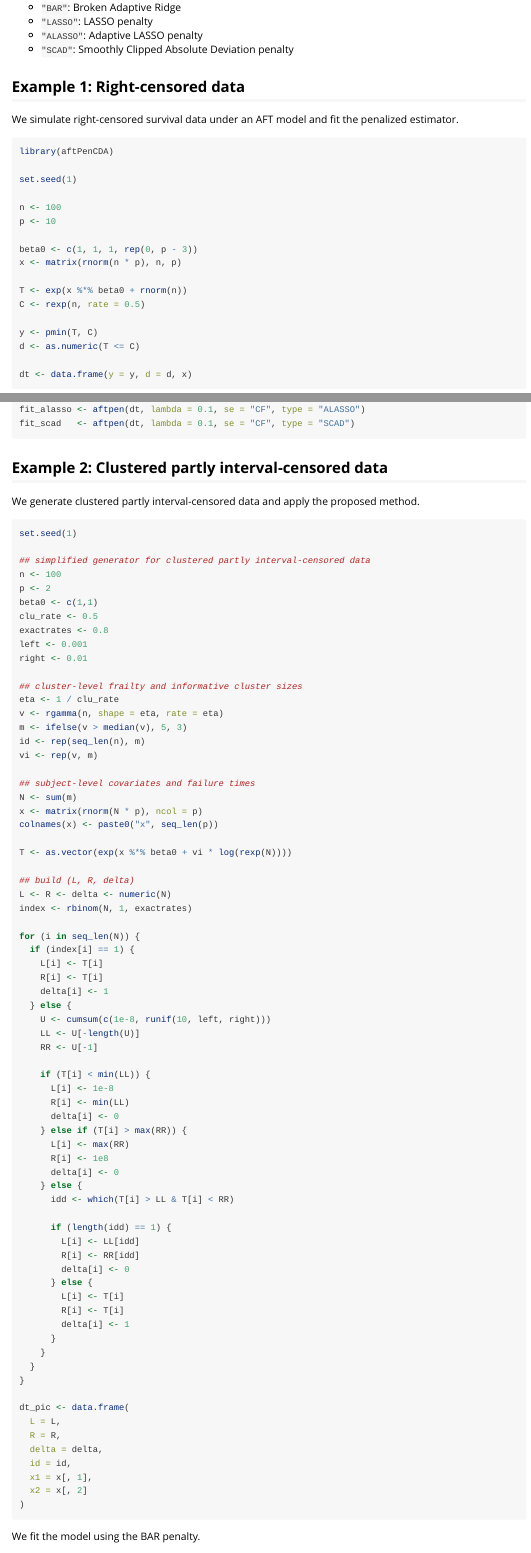
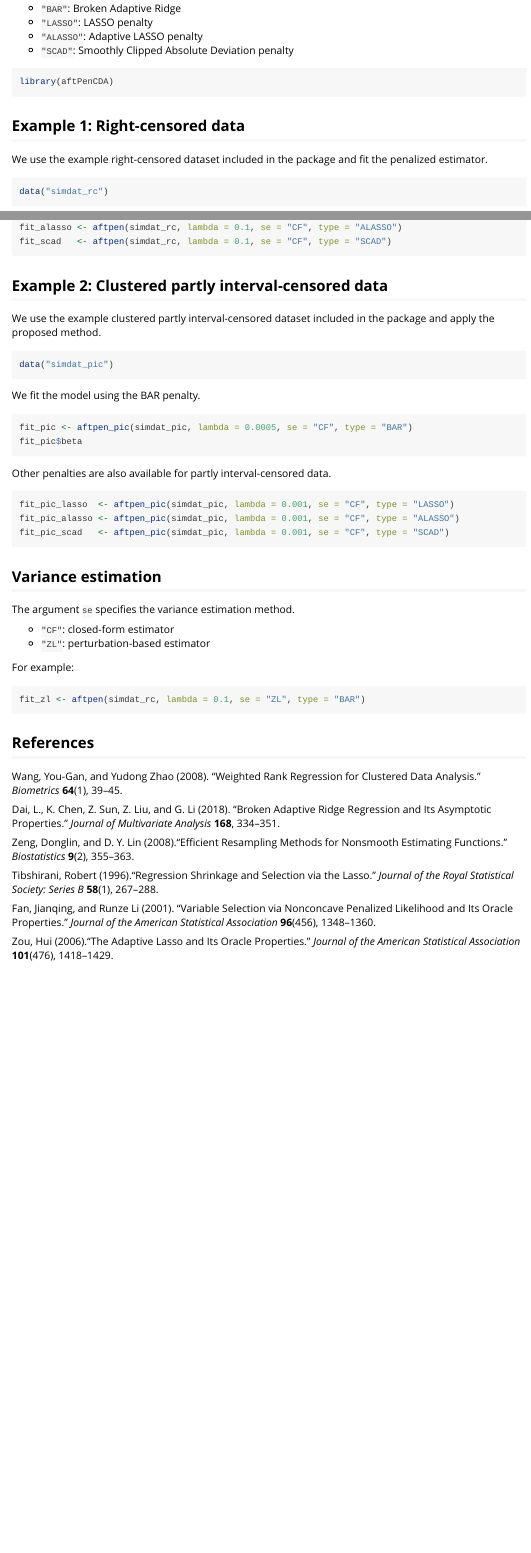
Before and after one commit to seonsy/aftPenCDA, an R Markdown document (vignettes/aftPenCDA.Rmd): the page in a window 1100 px wide, from 920 px down, and a second part further down, joined at a grey line. Rendered offline with R 4.5, knitr and Pandoc, with nearby package versions.

Commit message:
Update data, vignette, README and bump version to 0.1.1

````diff
--- a/vignettes/aftPenCDA.Rmd
+++ b/vignettes/aftPenCDA.Rmd
@@ -59,28 +59,16 @@
 - `"ALASSO"`: Adaptive LASSO penalty
 - `"SCAD"`: Smoothly Clipped Absolute Deviation penalty
 
+```{r, eval=FALSE}
+library(aftPenCDA)
+```
+
 ## Example 1: Right-censored data
 
-We simulate right-censored survival data under an AFT model and fit the penalized estimator.
+We use the example right-censored dataset included in the package and fit the penalized estimator.
 
-```{r,eval=FALSE}
-library(aftPenCDA)
-
-set.seed(1)
-
-n <- 100
-p <- 10
-
-beta0 <- c(1, 1, 1, rep(0, p - 3))
-x <- matrix(rnorm(n * p), n, p)
-
-T <- exp(x %*% beta0 + rnorm(n))
-C <- rexp(n, rate = 0.5)
-
-y <- pmin(T, C)
-d <- as.numeric(T <= C)
-
-dt <- data.frame(y = y, d = d, x)
+```{r, eval=FALSE}
+data("simdat_rc")
 ```
 
 We fit the model using the BAR penalty.
@@ -97,92 +84,26 @@
-fit_alasso <- aftpen(dt, lambda = 0.1, se = "CF", type = "ALASSO")
-fit_scad   <- aftpen(dt, lambda = 0.1, se = "CF", type = "SCAD")
+fit_lasso  <- aftpen(simdat_rc, lambda = 0.1, se = "CF", type = "LASSO")
+fit_alasso <- aftpen(simdat_rc, lambda = 0.1, se = "CF", type = "ALASSO")
+fit_scad   <- aftpen(simdat_rc, lambda = 0.1, se = "CF", type = "SCAD")
 ```
 
 ## Example 2: Clustered partly interval-censored data
 
-We generate clustered partly interval-censored data and apply the proposed method.
+We use the example clustered partly interval-censored dataset included in the package and apply the proposed method.
 
 ```{r,eval=FALSE}
-set.seed(1)
-
-## simplified generator for clustered partly interval-censored data
-n <- 100
-p <- 2
-beta0 <- c(1,1)
-clu_rate <- 0.5
-exactrates <- 0.8
-left <- 0.001
-right <- 0.01
-
-## cluster-level frailty and informative cluster sizes
-eta <- 1 / clu_rate
-v <- rgamma(n, shape = eta, rate = eta)
-m <- ifelse(v > median(v), 5, 3)
-id <- rep(seq_len(n), m)
-vi <- rep(v, m)
-
-## subject-level covariates and failure times
-N <- sum(m)
-x <- matrix(rnorm(N * p), ncol = p)
-colnames(x) <- paste0("x", seq_len(p))
-
-T <- as.vector(exp(x %*% beta0 + vi * log(rexp(N))))
-
-## build (L, R, delta)
-L <- R <- delta <- numeric(N)
-index <- rbinom(N, 1, exactrates)
-
-for (i in seq_len(N)) {
-  if (index[i] == 1) {
-    L[i] <- T[i]
-    R[i] <- T[i]
-    delta[i] <- 1
-  } else {
-    U <- cumsum(c(1e-8, runif(10, left, right)))
-    LL <- U[-length(U)]
-    RR <- U[-1]
-
-    if (T[i] < min(LL)) {
-      L[i] <- 1e-8
-      R[i] <- min(LL)
-      delta[i] <- 0
-    } else if (T[i] > max(RR)) {
-      L[i] <- max(RR)
-      R[i] <- 1e8
-      delta[i] <- 0
-    } else {
-      idd <- which(T[i] > LL & T[i] < RR)
-
-      if (length(idd) == 1) {
-        L[i] <- LL[idd]
-        R[i] <- RR[idd]
-        delta[i] <- 0
-      } else {
-        L[i] <- T[i]
-        R[i] <- T[i]
-        delta[i] <- 1
-      }
-    }
-  }
-}
-
-dt_pic <- data.frame(
-  L = L,
-  R = R,
-  delta = delta,
-  id = id,
-  x1 = x[, 1],
-  x2 = x[, 2]
-)
+data("simdat_pic")
 ```
 
 We fit the model using the BAR penalty.
 
 ```{r,eval=FALSE}
-fit_pic <- aftpen_pic(dt_pic, lambda = 0.0005, se = "CF", type = "BAR")
+fit_pic <- aftpen_pic(simdat_pic, lambda = 0.0005, se = "CF", type = "BAR")
 fit_pic$beta
 ```
 
 Other penalties are also available for partly interval-censored data.
 
 ```{r,eval=FALSE}
+fit_pic_lasso  <- aftpen_pic(simdat_pic, lambda = 0.001, se = "CF", type = "LASSO")
+fit_pic_alasso <- aftpen_pic(simdat_pic, lambda = 0.001, se = "CF", type = "ALASSO")
+fit_pic_scad   <- aftpen_pic(simdat_pic, lambda = 0.001, se = "CF", type = "SCAD")
@@ -201,7 +119,7 @@
 For example:
 
 ```{r,eval=FALSE}
-fit_zl <- aftpen(dt, lambda = 0.1, se = "ZL", type = "BAR")
+fit_zl <- aftpen(simdat_rc, lambda = 0.1, se = "ZL", type = "BAR")
 ```
 
 ## References
````
Also changed, not shown: R/data_simdat.R (added, +38 -0 lines), data-raw/simdata_generate.R (added, +105 -0 lines), README.md, data/simdat_pic.rda (added), data/simdat_rc.rda (added), vignettes/aftPenCDA.Rmd (8 more changed lines), 4 other files.
